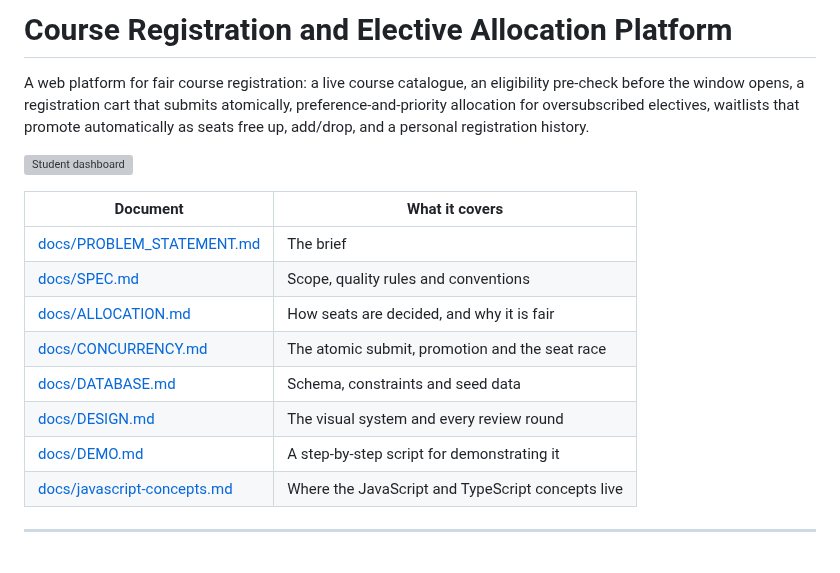
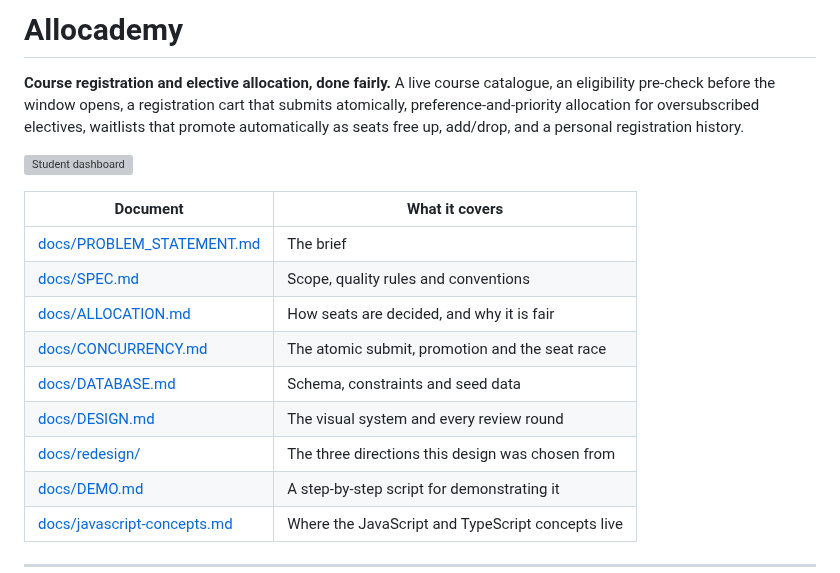
Before and after one commit to satyanshcancode/Course-Registration-and-Elective-Allocation-Platform, a Markdown page: README.md, the part around one of its changes. Rendered like a GitHub page; grey boxes are pictures that could not be loaded.

```diff
--- a/README.md
+++ b/README.md
@@ -1,10 +1,10 @@
-# Course Registration and Elective Allocation Platform
+# Allocademy
 
-A web platform for fair course registration: a live course catalogue, an
-eligibility pre-check before the window opens, a registration cart that submits
-atomically, preference-and-priority allocation for oversubscribed electives,
-waitlists that promote automatically as seats free up, add/drop, and a personal
-registration history.
+**Course registration and elective allocation, done fairly.** A live course
+catalogue, an eligibility pre-check before the window opens, a registration cart
+that submits atomically, preference-and-priority allocation for oversubscribed
+electives, waitlists that promote automatically as seats free up, add/drop, and
+a personal registration history.
 
 ![Student dashboard](docs/screenshots/student-dashboard-1280-light.png)
 
@@ -16,6 +16,7 @@ registration history.
 | [docs/CONCURRENCY.md](docs/CONCURRENCY.md)                 | The atomic submit, promotion and the seat race    |
 | [docs/DATABASE.md](docs/DATABASE.md)                       | Schema, constraints and seed data                 |
 | [docs/DESIGN.md](docs/DESIGN.md)                           | The visual system and every review round          |
+| [docs/redesign/](docs/redesign/)                           | The three directions this design was chosen from  |
 | [docs/DEMO.md](docs/DEMO.md)                               | A step-by-step script for demonstrating it        |
 | [docs/javascript-concepts.md](docs/javascript-concepts.md) | Where the JavaScript and TypeScript concepts live |
 
```
Also changed, not shown: other parts of README.md (+36 -1 lines), docs/screenshots/student-cart-1280-light.png, docs/screenshots/student-cart-390-dark.png, 1 other file.
